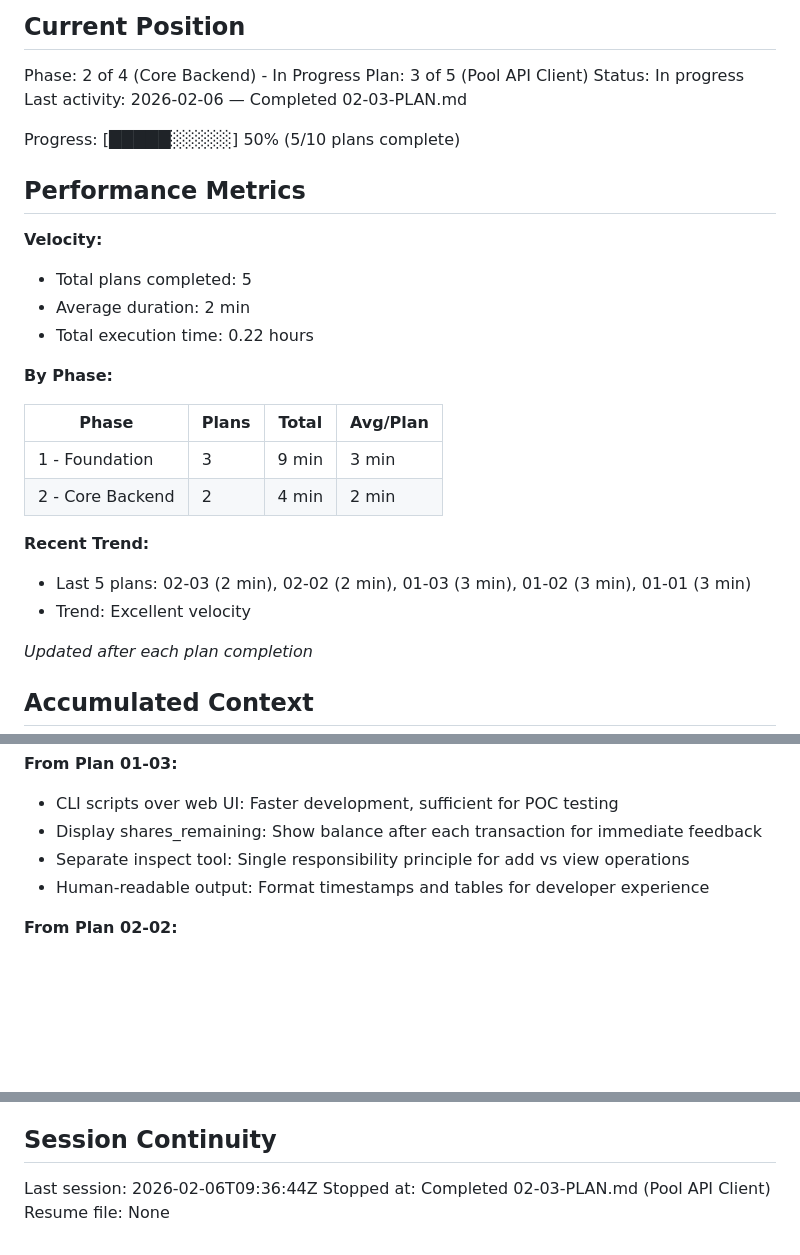
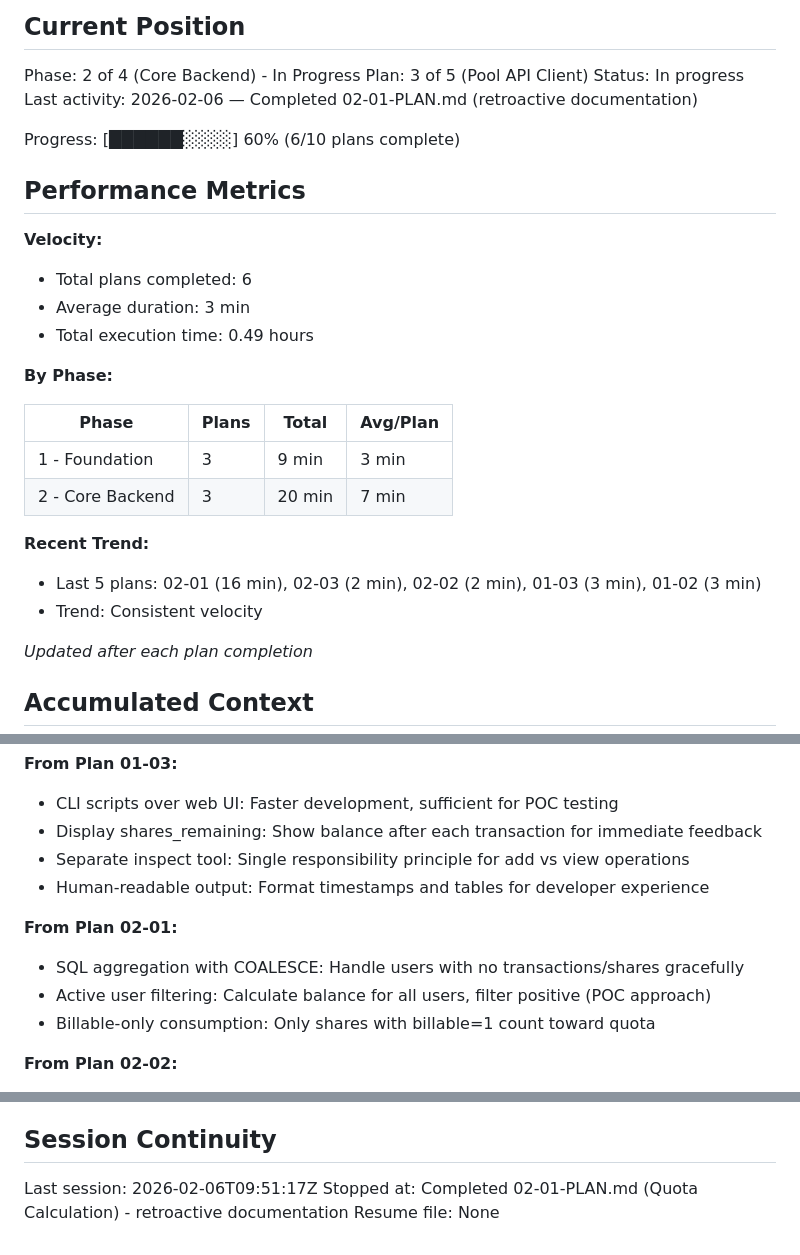
Before and after one commit to terakael/slicehash, a Markdown page: .planning/STATE.md, 3 parts joined by grey strips. Rendered like a GitHub page; blank space fills up the shorter version.

Commit message:
docs(02-01): complete Quota Calculation plan
Tasks completed: 1/1
- Implement quota calculation module

SUMMARY: .planning/phases/02-core-backend/02-01-SUMMARY.md

Note: Code was previously committed in a334660 together with 02-03 work.
This commit provides retroactive documentation for plan 02-01.

```diff
--- a/.planning/STATE.md
+++ b/.planning/STATE.md
@@ -12,29 +12,29 @@ See: .planning/PROJECT.md (updated 2026-02-06)
 Phase: 2 of 4 (Core Backend) - In Progress
 Plan: 3 of 5 (Pool API Client)
 Status: In progress
-Last activity: 2026-02-06 — Completed 02-03-PLAN.md
+Last activity: 2026-02-06 — Completed 02-01-PLAN.md (retroactive documentation)
 
-Progress: [█████░░░░░] 50% (5/10 plans complete)
+Progress: [██████░░░░] 60% (6/10 plans complete)
 
 ## Performance Metrics
 
 **Velocity:**
 
-- Total plans completed: 5
-- Average duration: 2 min
-- Total execution time: 0.22 hours
+- Total plans completed: 6
+- Average duration: 3 min
+- Total execution time: 0.49 hours
 
 **By Phase:**
 
 | Phase | Plans | Total | Avg/Plan |
 |-------|-------|-------|----------|
 | 1 - Foundation | 3 | 9 min | 3 min |
-| 2 - Core Backend | 2 | 4 min | 2 min |
+| 2 - Core Backend | 3 | 20 min | 7 min |
 
 **Recent Trend:**
 
-- Last 5 plans: 02-03 (2 min), 02-02 (2 min), 01-03 (3 min), 01-02 (3 min), 01-01 (3 min)
-- Trend: Excellent velocity
+- Last 5 plans: 02-01 (16 min), 02-03 (2 min), 02-02 (2 min), 01-03 (3 min), 01-02 (3 min)
+- Trend: Consistent velocity
 
 *Updated after each plan completion*
 
@@ -71,6 +71,11 @@ Recent decisions affecting current work:
 - Separate inspect tool: Single responsibility principle for add vs view operations
 - Human-readable output: Format timestamps and tables for developer experience
 
+**From Plan 02-01:**
+- SQL aggregation with COALESCE: Handle users with no transactions/shares gracefully
+- Active user filtering: Calculate balance for all users, filter positive (POC approach)
+- Billable-only consumption: Only shares with billable=1 count toward quota
+
 **From Plan 02-02:**
 - Traffic thresholds: <10 (green), 10-25 (orange), >25 (red) active users
 - Fairness mechanism: No multiplier during low traffic, priority multiplier during congestion
@@ -91,6 +96,6 @@ None yet.
 
 ## Session Continuity
 
-Last session: 2026-02-06T09:36:44Z
-Stopped at: Completed 02-03-PLAN.md (Pool API Client)
+Last session: 2026-02-06T09:51:17Z
+Stopped at: Completed 02-01-PLAN.md (Quota Calculation) - retroactive documentation
 Resume file: None
```
Also changed, not shown: 1 other file.
